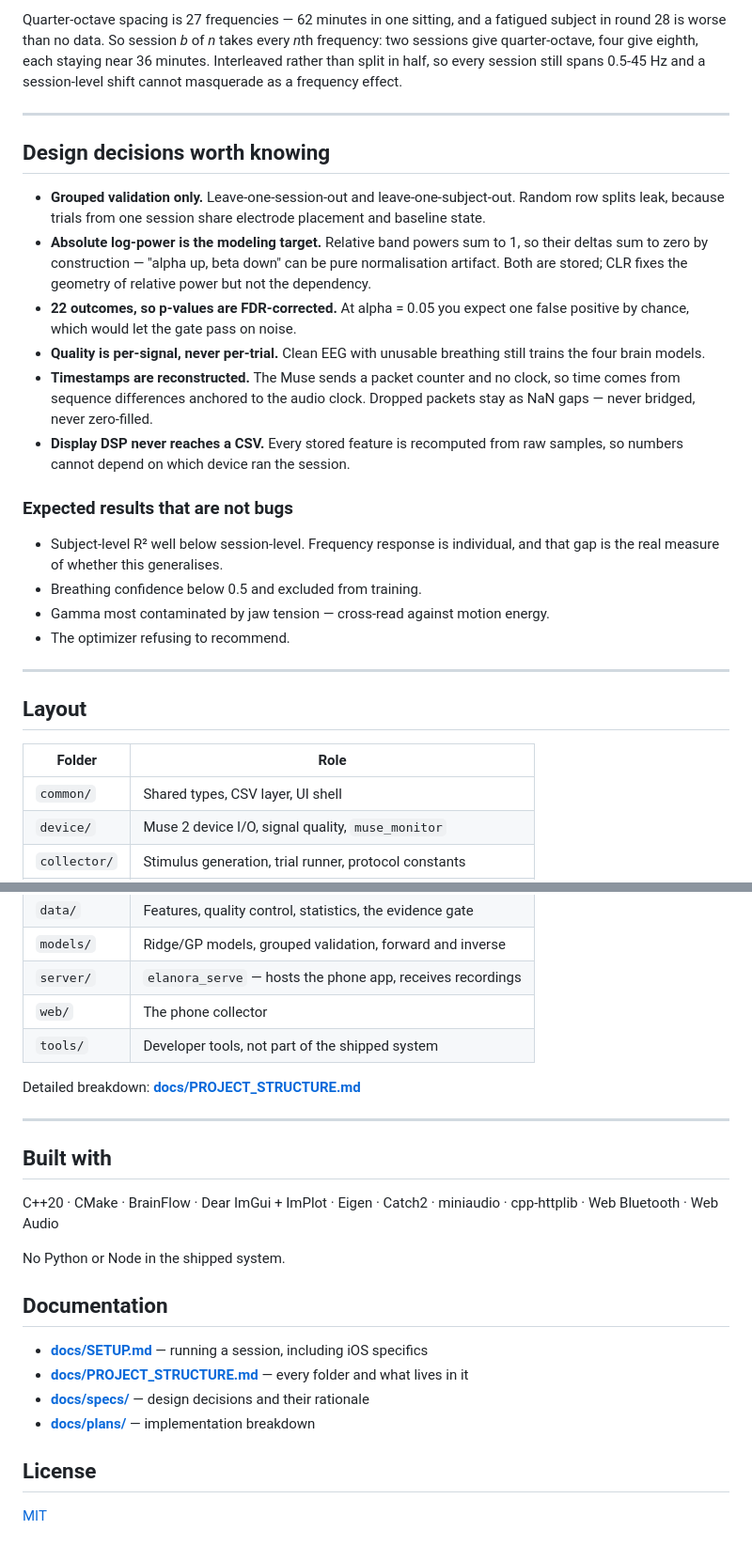
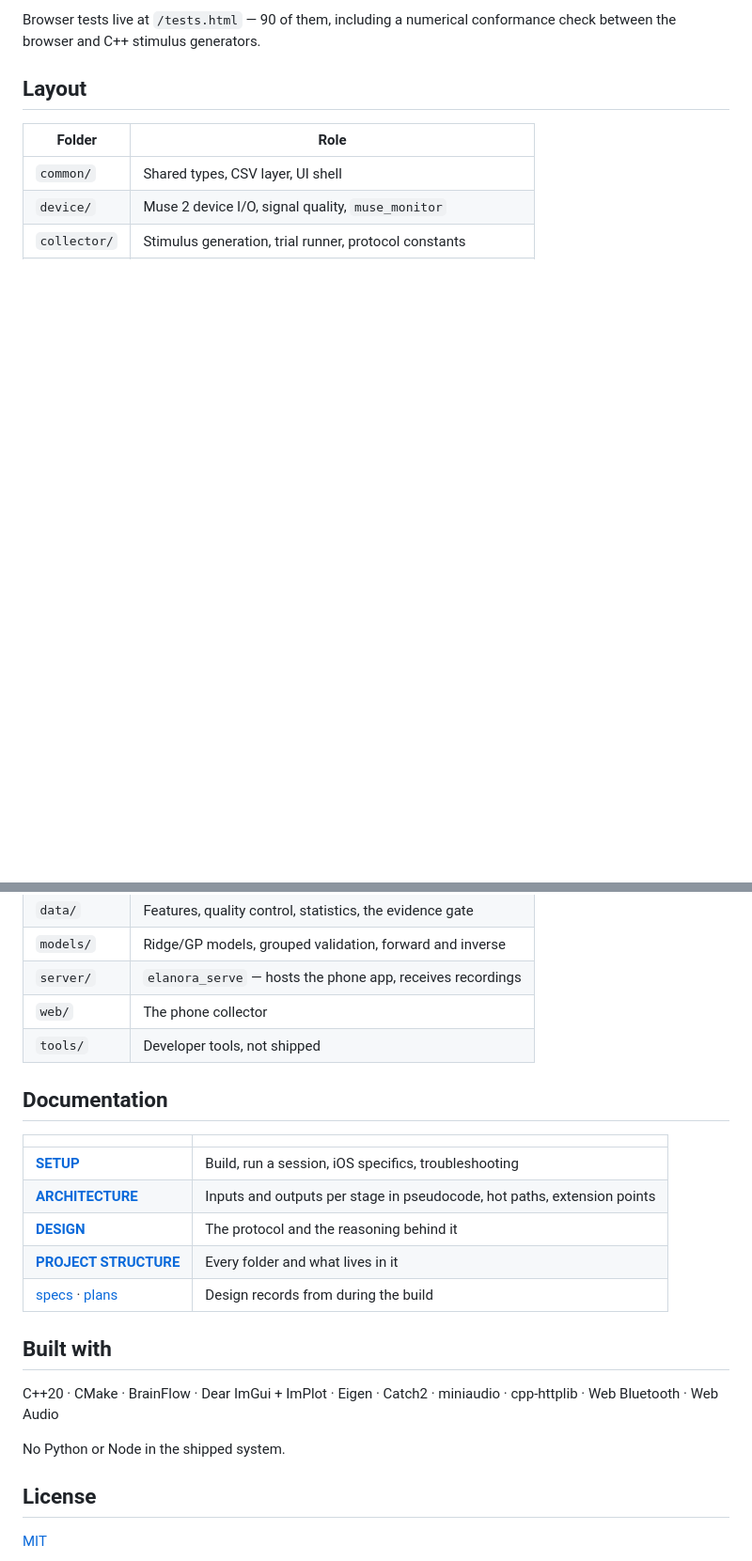
Before and after one commit to TheRealLuro/ELANORA, a Markdown page: README.md, 2 parts joined by grey strips. Shown at 94% size. GitHub-like rendering; blank space fills up the shorter version.

```diff
--- a/README.md
+++ b/README.md
@@ -130,24 +104,4 @@ That second number is not decoration. The filter that rounds gate edges removes
-Quarter-octave spacing is 27 frequencies — 62 minutes in one sitting, and a fatigued subject in round 28 is worse than no data. So session *b* of *n* takes every *n*th frequency: two sessions give quarter-octave, four give eighth, each staying near 36 minutes. Interleaved rather than split in half, so every session still spans 0.5-45 Hz and a session-level shift cannot masquerade as a frequency effect.
-
----
-
-## Design decisions worth knowing
-
-- **Grouped validation only.** Leave-one-session-out and leave-one-subject-out. Random row splits leak, because trials from one session share electrode placement and baseline state.
-- **Absolute log-power is the modeling target.** Relative band powers sum to 1, so their deltas sum to zero by construction — "alpha up, beta down" can be pure normalisation artifact. Both are stored; CLR fixes the geometry of relative power but not the dependency.
-- **22 outcomes, so p-values are FDR-corrected.** At alpha = 0.05 you expect one false positive by chance, which would let the gate pass on noise.
-- **Quality is per-signal, never per-trial.** Clean EEG with unusable breathing still trains the four brain models.
-- **Timestamps are reconstructed.** The Muse sends a packet counter and no clock, so time comes from sequence differences anchored to the audio clock. Dropped packets stay as NaN gaps — never bridged, never zero-filled.
-- **Display DSP never reaches a CSV.** Every stored feature is recomputed from raw samples, so numbers cannot depend on which device ran the session.
-
-### Expected results that are not bugs
-
-- Subject-level R² well below session-level. Frequency response is individual, and that gap is the real measure of whether this generalises.
-- Breathing confidence below 0.5 and excluded from training.
-- Gamma most contaminated by jaw tension — cross-read against motion energy.
-- The optimizer refusing to recommend.
-
----
+Browser tests live at `/tests.html` — 90 of them, including a numerical conformance check between the browser and C++ stimulus generators.
 
 ## Layout
 
@@ -160,11 +114,17 @@ Quarter-octave spacing is 27 frequencies — 62 minutes in one sitting, and a fa
 | `models/` | Ridge/GP models, grouped validation, forward and inverse |
 | `server/` | `elanora_serve` — hosts the phone app, receives recordings |
 | `web/` | The phone collector |
-| `tools/` | Developer tools, not part of the shipped system |
+| `tools/` | Developer tools, not shipped |
 
-Detailed breakdown: **[docs/PROJECT_STRUCTURE.md](docs/PROJECT_STRUCTURE.md)**
+## Documentation
 
----
+| | |
+|---|---|
+| **[SETUP](docs/SETUP.md)** | Build, run a session, iOS specifics, troubleshooting |
+| **[ARCHITECTURE](docs/ARCHITECTURE.md)** | Inputs and outputs per stage in pseudocode, hot paths, extension points |
+| **[DESIGN](docs/DESIGN.md)** | The protocol and the reasoning behind it |
+| **[PROJECT STRUCTURE](docs/PROJECT_STRUCTURE.md)** | Every folder and what lives in it |
+| [specs](docs/specs/) · [plans](docs/plans/) | Design records from during the build |
 
 ## Built with
 
@@ -172,13 +132,6 @@ C++20 · CMake · BrainFlow · Dear ImGui + ImPlot · Eigen · Catch2 · miniaud
 
 No Python or Node in the shipped system.
 
-## Documentation
-
-- **[docs/SETUP.md](docs/SETUP.md)** — running a session, including iOS specifics
-- **[docs/PROJECT_STRUCTURE.md](docs/PROJECT_STRUCTURE.md)** — every folder and what lives in it
-- **[docs/specs/](docs/specs/)** — design decisions and their rationale
-- **[docs/plans/](docs/plans/)** — implementation breakdown
-
 ## License
 
 [MIT](LICENSE)
```
Also changed, not shown: other parts of README.md (+25 -51 lines), docs/ARCHITECTURE.md (added, +247 -0 lines), docs/DESIGN.md (added, +151 -0 lines).
